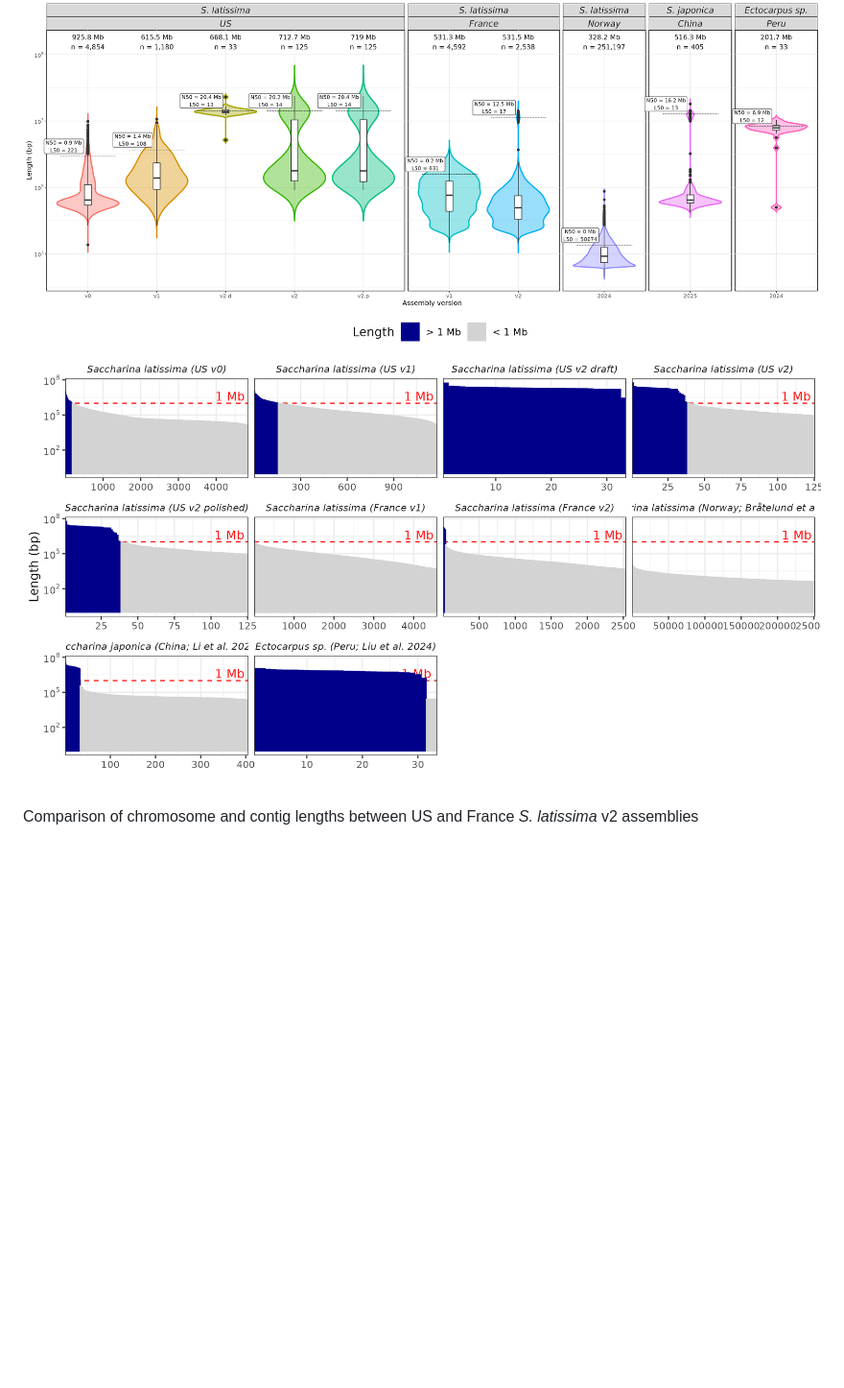
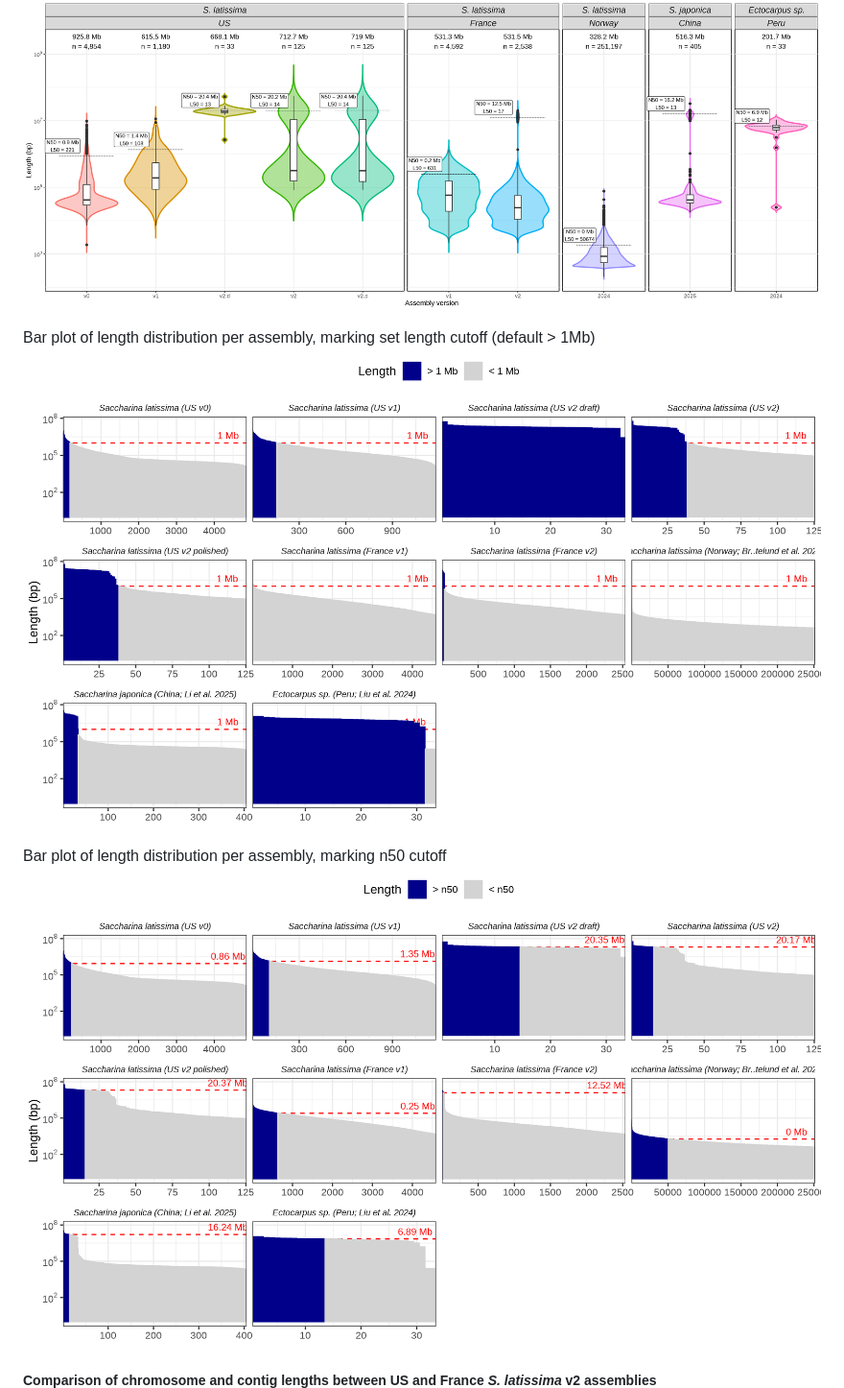
Before and after one commit to kdews/s-latissima-genome-v2, a Markdown page: README.md, the part around one of its changes. Shown at 96% size. GitHub-like rendering; pictures changed too: figures/scaffold_sizes_bar.png (deleted), figures/scaffold_sizes_bar_cut_1000000.png (added), figures/scaffold_sizes_bar_cut_n50.png (added); blank space fills up the shorter version.

Commit message:
Updated figures

```diff
--- a/README.md
+++ b/README.md
@@ -110,6 +112,11 @@ Comparisons of chromosome and contig lengths across all compared species, highli
 ![alt text](figures/scaffold_sizes_violin_log.png)
-![alt text](figures/scaffold_sizes_bar.png)
 
-Comparison of chromosome and contig lengths between US and France *S. latissima* v2 assemblies
+Bar plot of length distribution per assembly, marking set length cutoff (default > 1Mb)
+![alt text](figures/scaffold_sizes_bar_cut_1000000.png)
+
+Bar plot of length distribution per assembly, marking n50 cutoff
+![alt text](figures/scaffold_sizes_bar_cut_n50.png)
+
+##### Comparison of chromosome and contig lengths between US and France *S. latissima* v2 assemblies
 ![alt text](figures/comp_v2_length.png)
 
```
Also changed, not shown: other parts of README.md (+43 -41 lines), figures/comp_polish_length.png, figures/comp_v2_length.png, 2 other files.
